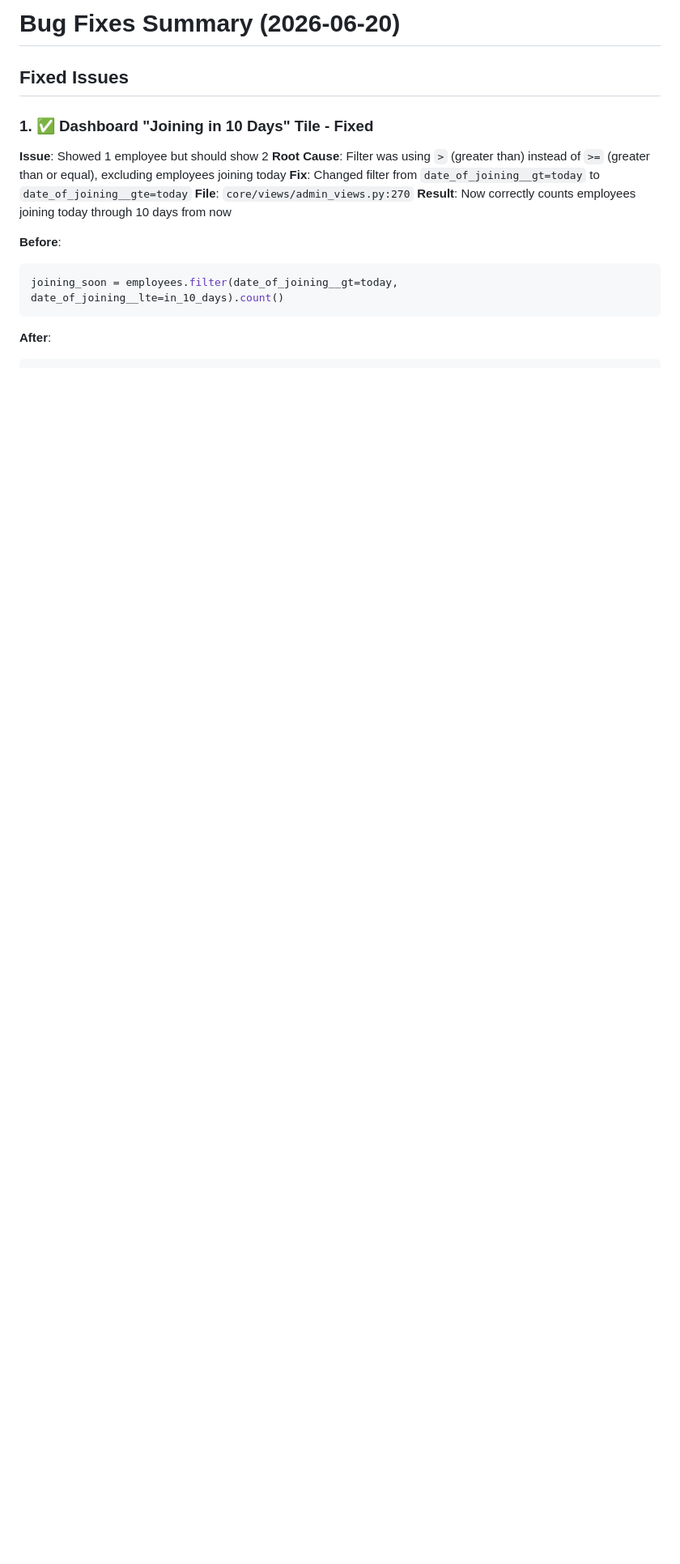
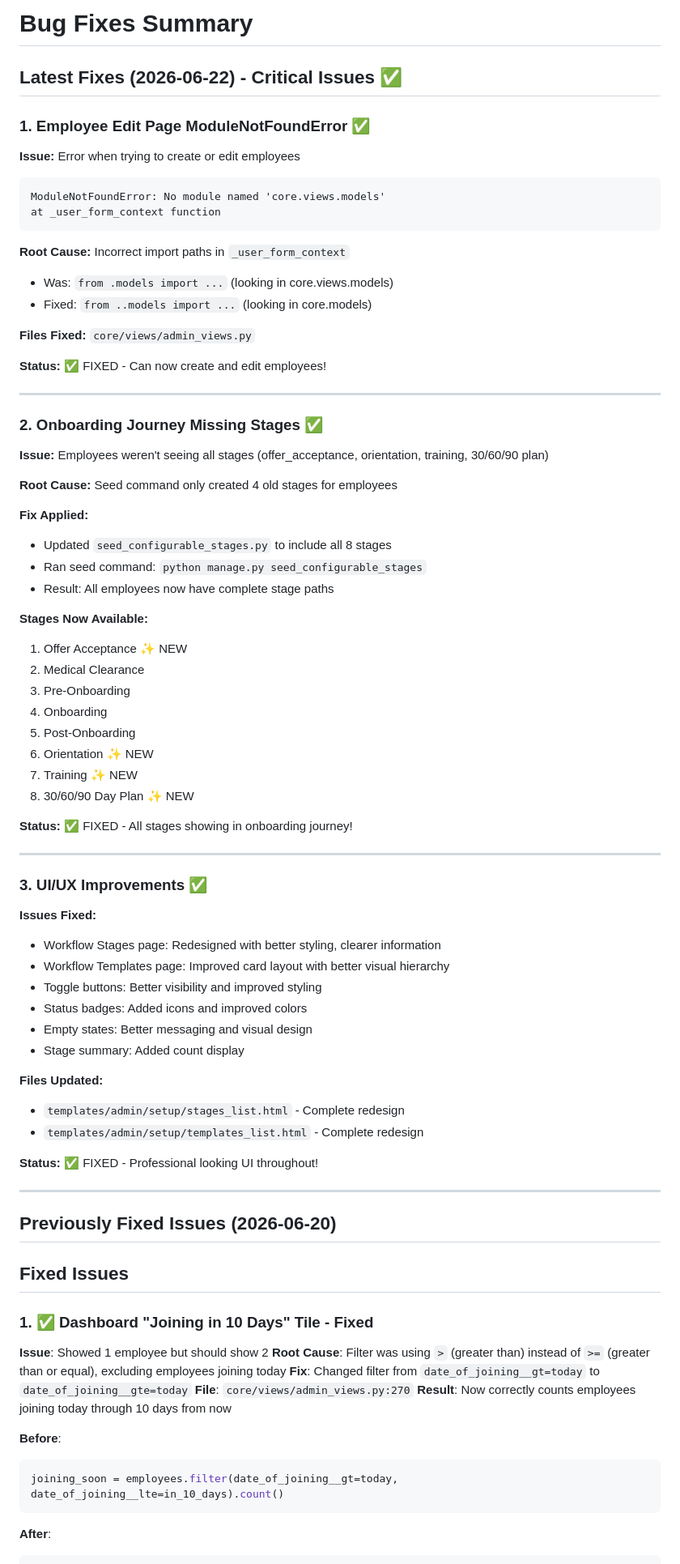
Before and after one commit to musaib-ch/OnboardHub-Django, a Markdown page: BUG_FIXES_SUMMARY.md, the part around the change. Shown at 81% size. Drawn GitHub-style; blank space fills up the shorter version.

Commit message:
Update bug fixes summary with latest critical fixes (2026-06-22)

````diff
--- a/BUG_FIXES_SUMMARY.md
+++ b/BUG_FIXES_SUMMARY.md
@@ -1,4 +1,66 @@
-# Bug Fixes Summary (2026-06-20)
+# Bug Fixes Summary
+
+## Latest Fixes (2026-06-22) - Critical Issues ✅
+
+### 1. **Employee Edit Page ModuleNotFoundError** ✅
+**Issue:** Error when trying to create or edit employees
+```
+ModuleNotFoundError: No module named 'core.views.models'
+at _user_form_context function
+```
+
+**Root Cause:** Incorrect import paths in `_user_form_context`
+- Was: `from .models import ...` (looking in core.views.models)
+- Fixed: `from ..models import ...` (looking in core.models)
+
+**Files Fixed:** `core/views/admin_views.py`
+
+**Status:** ✅ FIXED - Can now create and edit employees!
+
+---
+
+### 2. **Onboarding Journey Missing Stages** ✅
+**Issue:** Employees weren't seeing all stages (offer_acceptance, orientation, training, 30/60/90 plan)
+
+**Root Cause:** Seed command only created 4 old stages for employees
+
+**Fix Applied:**
+- Updated `seed_configurable_stages.py` to include all 8 stages
+- Ran seed command: `python manage.py seed_configurable_stages`
+- Result: All employees now have complete stage paths
+
+**Stages Now Available:**
+1. Offer Acceptance ✨ NEW
+2. Medical Clearance
+3. Pre-Onboarding
+4. Onboarding
+5. Post-Onboarding
+6. Orientation ✨ NEW
+7. Training ✨ NEW
+8. 30/60/90 Day Plan ✨ NEW
+
+**Status:** ✅ FIXED - All stages showing in onboarding journey!
+
+---
+
+### 3. **UI/UX Improvements** ✅
+**Issues Fixed:**
+- Workflow Stages page: Redesigned with better styling, clearer information
+- Workflow Templates page: Improved card layout with better visual hierarchy
+- Toggle buttons: Better visibility and improved styling
+- Status badges: Added icons and improved colors
+- Empty states: Better messaging and visual design
+- Stage summary: Added count display
+
+**Files Updated:**
+- `templates/admin/setup/stages_list.html` - Complete redesign
+- `templates/admin/setup/templates_list.html` - Complete redesign
+
+**Status:** ✅ FIXED - Professional looking UI throughout!
+
+---
+
+## Previously Fixed Issues (2026-06-20)
 
 ## Fixed Issues
 
````
